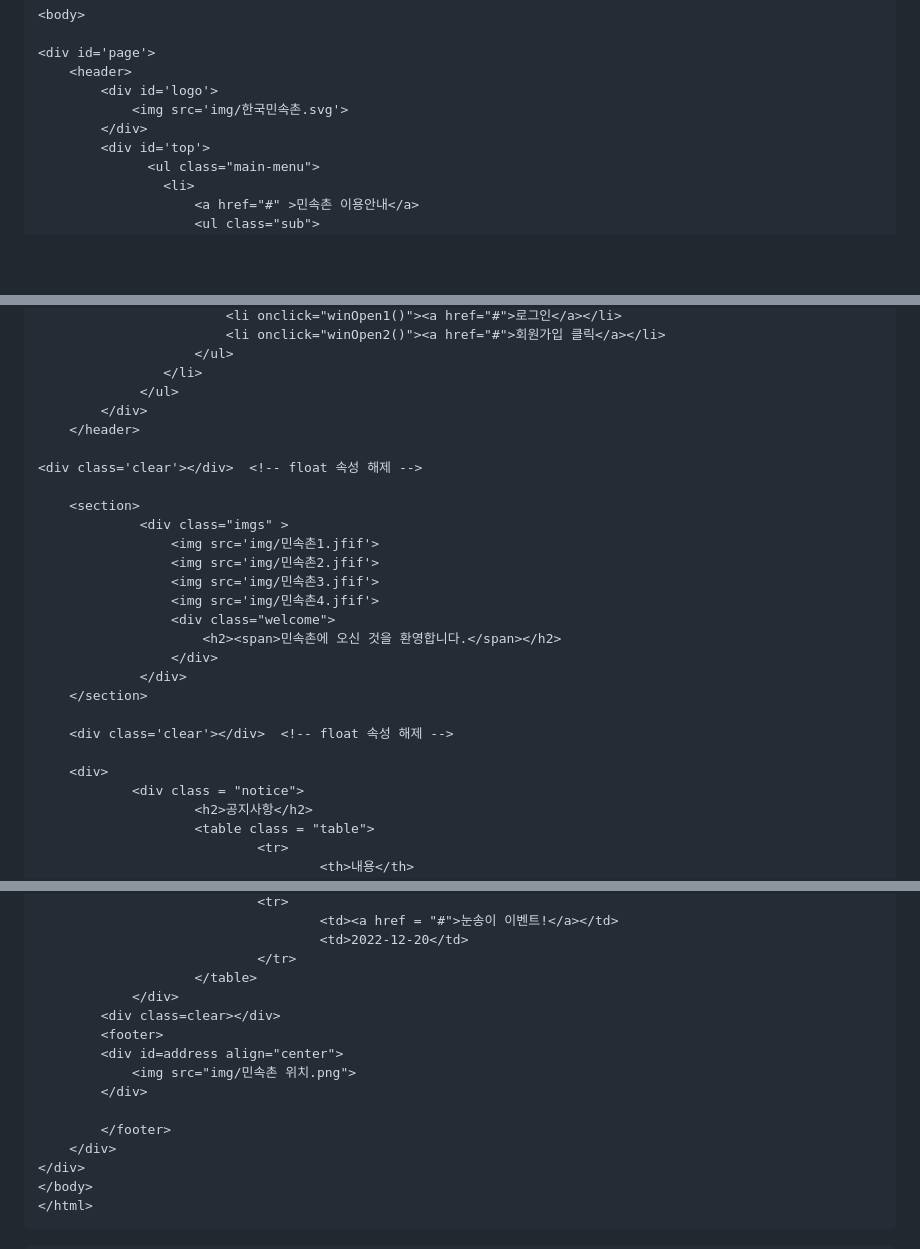
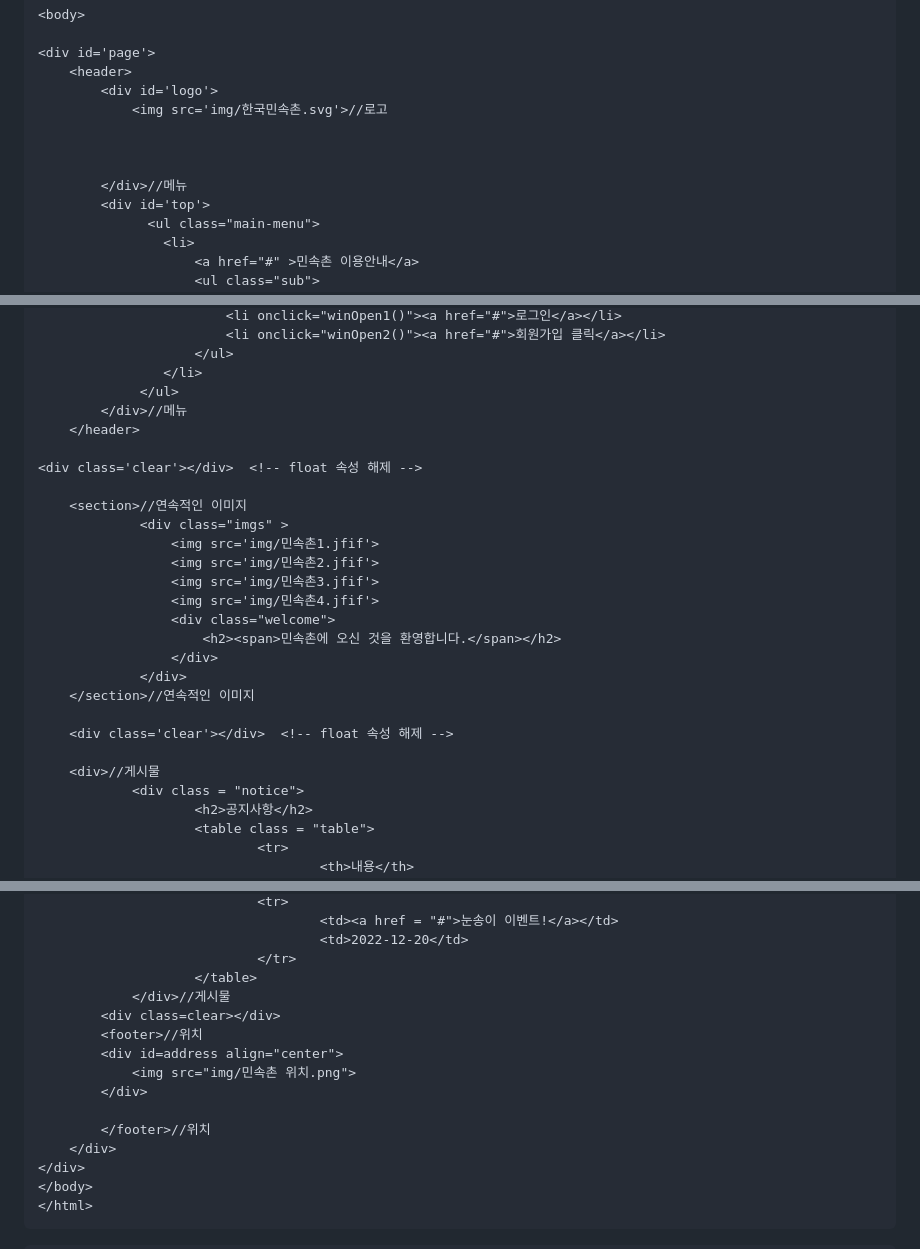
Before and after one commit to yeonjuyeong/homepage, a Markdown page: README.md, 3 parts joined by grey strips. Drawn GitHub-style; blank space fills up the shorter version.

```diff
--- a/README.md
+++ b/README.md
@@ -22,8 +22,11 @@ css, js 연결
 <div id='page'>
 	<header>
 		<div id='logo'>
-			<img src='img/한국민속촌.svg'>
-		</div>
+			<img src='img/한국민속촌.svg'>//로고
+
+
+
+		</div>//메뉴
 		<div id='top'>
 			  <ul class="main-menu">
                 <li>
@@ -61,12 +64,12 @@ css, js 연결
                     </ul>
                 </li>
              </ul>
-		</div>
+		</div>//메뉴
 	</header>
 
 <div class='clear'></div>  <!--	float 속성 해제 -->
 
-	<section>
+	<section>//연속적인 이미지
              <div class="imgs" >
                  <img src='img/민속촌1.jfif'>
                  <img src='img/민속촌2.jfif'>
@@ -76,11 +79,11 @@ css, js 연결
                      <h2><span>민속촌에 오신 것을 환영합니다.</span></h2>
                  </div>
              </div>
-	</section>
+	</section>//연속적인 이미지
 
 	<div class='clear'></div>  <!--	float 속성 해제 -->
 
-    <div>
+    <div>//게시물
             <div class = "notice">
                     <h2>공지사항</h2>
                     <table class = "table">
@@ -109,14 +112,14 @@ css, js 연결
                                     <td>2022-12-20</td>
                             </tr>
                     </table>
-            </div>
+            </div>//게시물
         <div class=clear></div>
-        <footer>
+        <footer>//위치
         <div id=address align="center">
         	<img src="img/민속촌 위치.png">
         </div>
 
-        </footer>
+        </footer>//위치
     </div>
 </div>
 </body>
```
